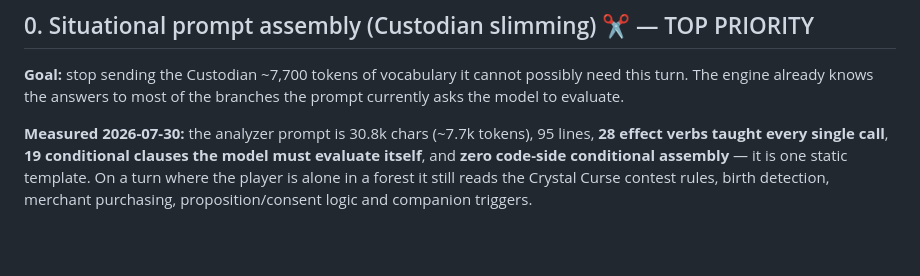
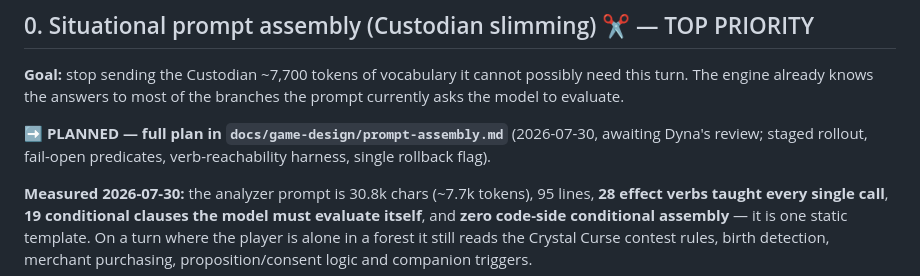
Before and after one commit to Dynafyre/rpg-custodian, a Markdown page: TODO.md, the part around the change. GitHub-like rendering; blank space fills up the shorter version.

```diff
--- a/TODO.md
+++ b/TODO.md
@@ -13,6 +13,10 @@ Scale (§6a)** and **NPC levels (§3)** are load-bearing inputs to several other
 **Goal:** stop sending the Custodian ~7,700 tokens of vocabulary it cannot
 possibly need this turn. The engine already knows the answers to most of the
 branches the prompt currently asks the model to evaluate.
+
+**➡️ PLANNED — full plan in `docs/game-design/prompt-assembly.md`** (2026-07-30,
+awaiting Dyna's review; staged rollout, fail-open predicates, verb-reachability
+harness, single rollback flag).
 
 **Measured 2026-07-30:** the analyzer prompt is 30.8k chars (~7.7k tokens),
 95 lines, **28 effect verbs taught every single call**, **19 conditional
```
Also changed, not shown: docs/game-design/prompt-assembly.md (added, +156 -0 lines).
